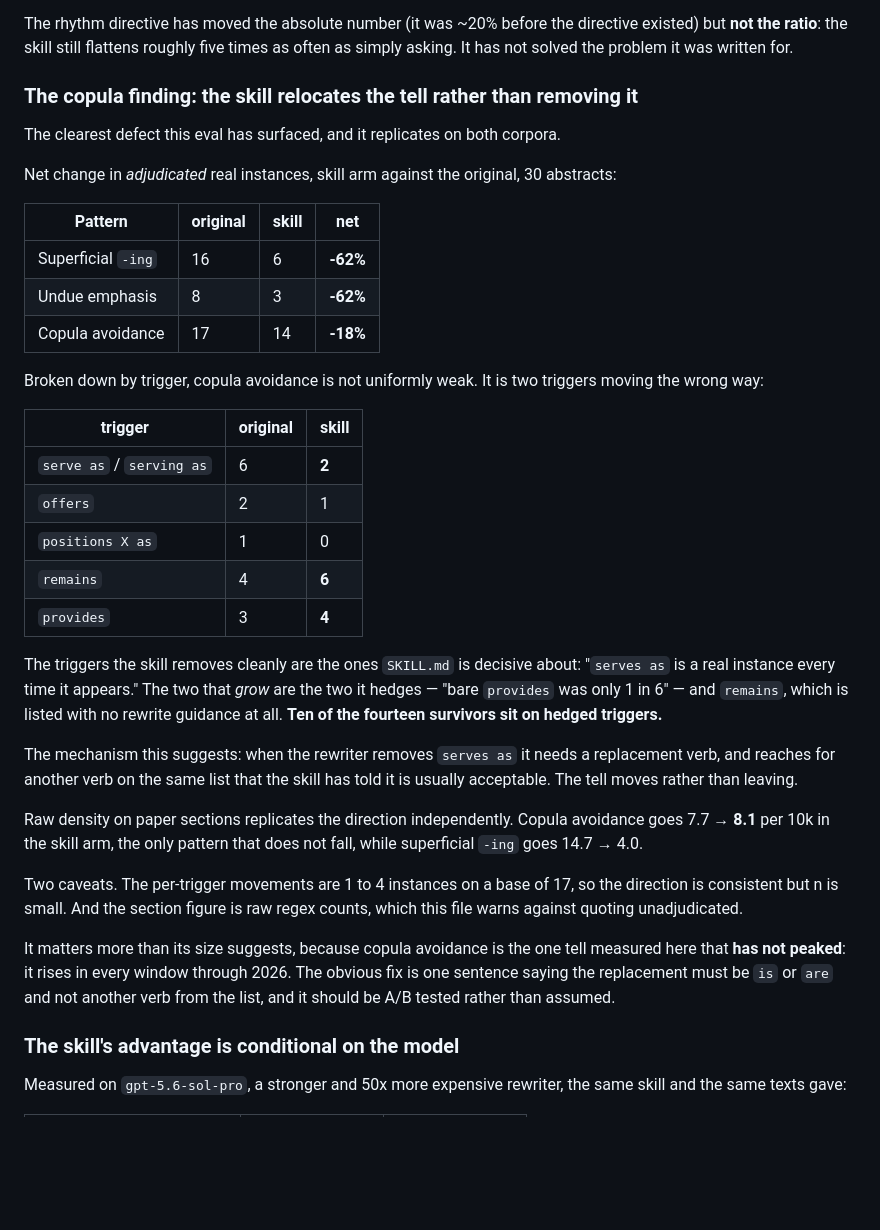
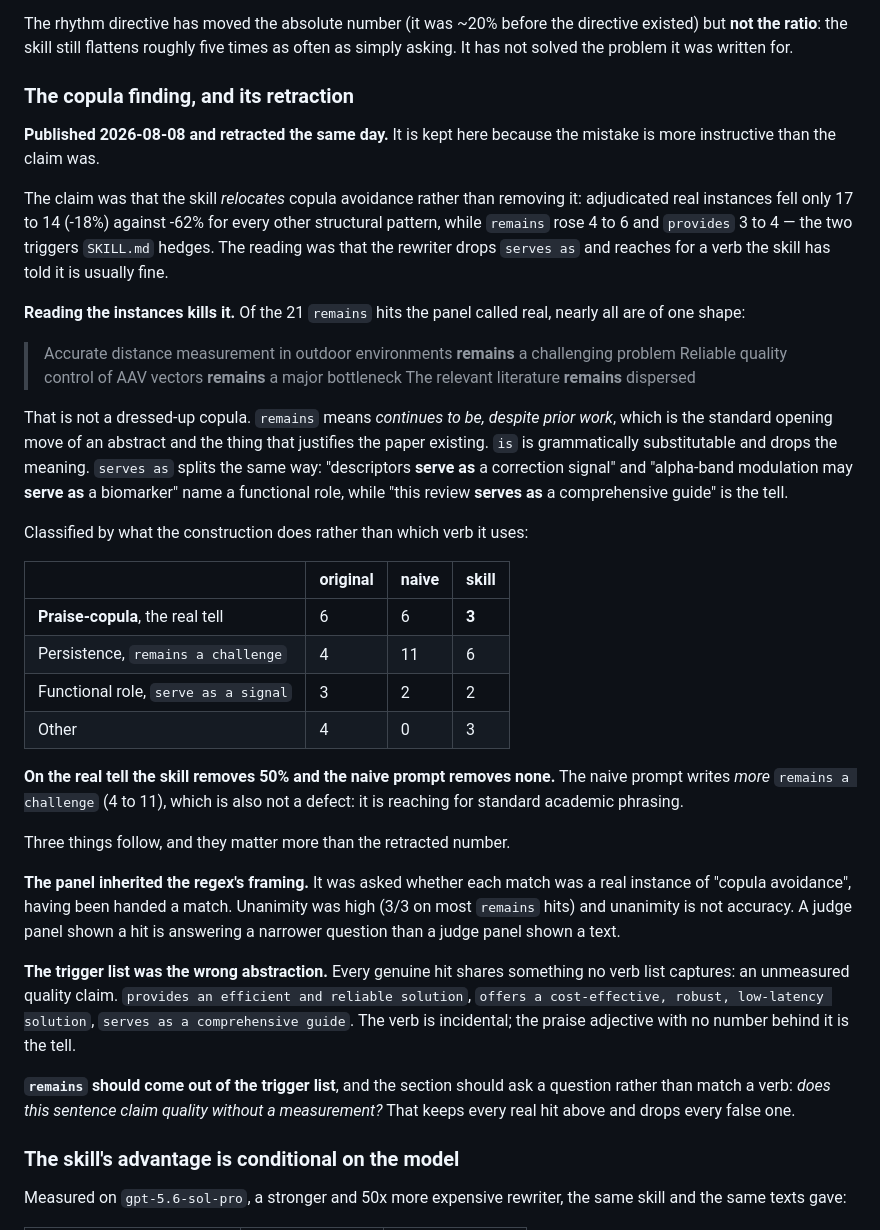
Before and after one commit to tae898/academic-de-llm, a Markdown page: research/EVAL.md, the part around the change. GitHub-like rendering; blank space fills up the shorter version.

Commit message:
Retract the copula finding; the panel inherited the regex's framing
Published this morning: "the skill relocates copula avoidance rather than
removing it", from adjudicated real instances falling only 17 to 14 while
`remains` rose 4 to 6.

Reading the instances kills it. Of 21 `remains` hits the panel called real,
nearly all are "X remains a challenge / a major bottleneck / dispersed".
That is not a dressed-up copula: `remains` means continues to be despite prior
work, which is the move that justifies the paper existing, and `is` is
grammatically substitutable while dropping the meaning. `serves as` splits the
same way -- "descriptors serve as a correction signal" names a functional role,
"this review serves as a comprehensive guide" is the tell.

Classified by what the construction does rather than which verb it uses, the
skill removes 50% of the real cases and the naive prompt removes none.

What the mistake shows is worth more than the claim was. The panel was handed a
match and asked whether it was a real instance of the named pattern, so it
inherited the regex's framing; 3/3 unanimity on the `remains` hits is precision
of agreement, not accuracy. And the trigger list is the wrong abstraction:
every genuine hit is an unmeasured quality claim, which no verb list captures.

Co-Authored-By: Claude Opus 5 (1M context) <noreply@anthropic.com>
Claude-Session: https://claude.ai/code/session_012yFfGNz6LCeYqGPrWqEhu5

```diff
--- a/research/EVAL.md
+++ b/research/EVAL.md
@@ -89,53 +89,61 @@ directive existed) but **not the ratio**: the skill still flattens roughly five
 times as often as simply asking. It has not solved the problem it was written
 for.
 
-### The copula finding: the skill relocates the tell rather than removing it
+### The copula finding, and its retraction
 
-The clearest defect this eval has surfaced, and it replicates on both corpora.
+**Published 2026-08-08 and retracted the same day.** It is kept here because the
+mistake is more instructive than the claim was.
 
-Net change in *adjudicated* real instances, skill arm against the original, 30
-abstracts:
+The claim was that the skill *relocates* copula avoidance rather than removing
+it: adjudicated real instances fell only 17 to 14 (-18%) against -62% for every
+other structural pattern, while `remains` rose 4 to 6 and `provides` 3 to 4 —
+the two triggers `SKILL.md` hedges. The reading was that the rewriter drops
+`serves as` and reaches for a verb the skill has told it is usually fine.
 
-| Pattern | original | skill | net |
+**Reading the instances kills it.** Of the 21 `remains` hits the panel called
+real, nearly all are of one shape:
+
+> Accurate distance measurement in outdoor environments **remains** a challenging problem
+> Reliable quality control of AAV vectors **remains** a major bottleneck
+> The relevant literature **remains** dispersed
+
+That is not a dressed-up copula. `remains` means *continues to be, despite prior
+work*, which is the standard opening move of an abstract and the thing that
+justifies the paper existing. `is` is grammatically substitutable and drops the
+meaning. `serves as` splits the same way: "descriptors **serve as** a correction
+signal" and "alpha-band modulation may **serve as** a biomarker" name a
+functional role, while "this review **serves as** a comprehensive guide" is the
+tell.
+
+Classified by what the construction does rather than which verb it uses:
+
+| | original | naive | **skill** |
 |---|---|---|---|
-| Superficial `-ing` | 16 | 6 | **-62%** |
-| Undue emphasis | 8 | 3 | **-62%** |
-| Copula avoidance | 17 | 14 | **-18%** |
+| **Praise-copula**, the real tell | 6 | 6 | **3** |
+| Persistence, `remains a challenge` | 4 | 11 | 6 |
+| Functional role, `serve as a signal` | 3 | 2 | 2 |
+| Other | 4 | 0 | 3 |
 
-Broken down by trigger, copula avoidance is not uniformly weak. It is two
-triggers moving the wrong way:
+**On the real tell the skill removes 50% and the naive prompt removes none.**
+The naive prompt writes *more* `remains a challenge` (4 to 11), which is also
+not a defect: it is reaching for standard academic phrasing.
 
-| trigger | original | skill |
-|---|---|---|
-| `serve as` / `serving as` | 6 | **2** |
-| `offers` | 2 | 1 |
-| `positions X as` | 1 | 0 |
-| `remains` | 4 | **6** |
-| `provides` | 3 | **4** |
+Three things follow, and they matter more than the retracted number.
 
-The triggers the skill removes cleanly are the ones `SKILL.md` is decisive
-about: "`serves as` is a real instance every time it appears." The two that
-*grow* are the two it hedges — "bare `provides` was only 1 in 6" — and
-`remains`, which is listed with no rewrite guidance at all. **Ten of the
-fourteen survivors sit on hedged triggers.**
+**The panel inherited the regex's framing.** It was asked whether each match was
+a real instance of "copula avoidance", having been handed a match. Unanimity was
+high (3/3 on most `remains` hits) and unanimity is not accuracy. A judge panel
+shown a hit is answering a narrower question than a judge panel shown a text.
 
-The mechanism this suggests: when the rewriter removes `serves as` it needs a
-replacement verb, and reaches for another verb on the same list that the skill
-has told it is usually acceptable. The tell moves rather than leaving.
+**The trigger list was the wrong abstraction.** Every genuine hit shares
+something no verb list captures: an unmeasured quality claim. `provides an
+efficient and reliable solution`, `offers a cost-effective, robust, low-latency
+solution`, `serves as a comprehensive guide`. The verb is incidental; the
+praise adjective with no number behind it is the tell.
 
-Raw density on paper sections replicates the direction independently. Copula
-avoidance goes 7.7 → **8.1** per 10k in the skill arm, the only pattern that
-does not fall, while superficial `-ing` goes 14.7 → 4.0.
-
-Two caveats. The per-trigger movements are 1 to 4 instances on a base of 17, so
-the direction is consistent but n is small. And the section figure is raw regex
-counts, which this file warns against quoting unadjudicated.
-
-It matters more than its size suggests, because copula avoidance is the one
-tell measured here that **has not peaked**: it rises in every window through
-2026. The obvious fix is one sentence saying the replacement must be `is` or
-`are` and not another verb from the list, and it should be A/B tested rather
-than assumed.
+**`remains` should come out of the trigger list**, and the section should ask a
+question rather than match a verb: *does this sentence claim quality without a
+measurement?* That keeps every real hit above and drops every false one.
 
 ### The skill's advantage is conditional on the model
 
```
Also changed, not shown: README.md (+8 -5 lines).
